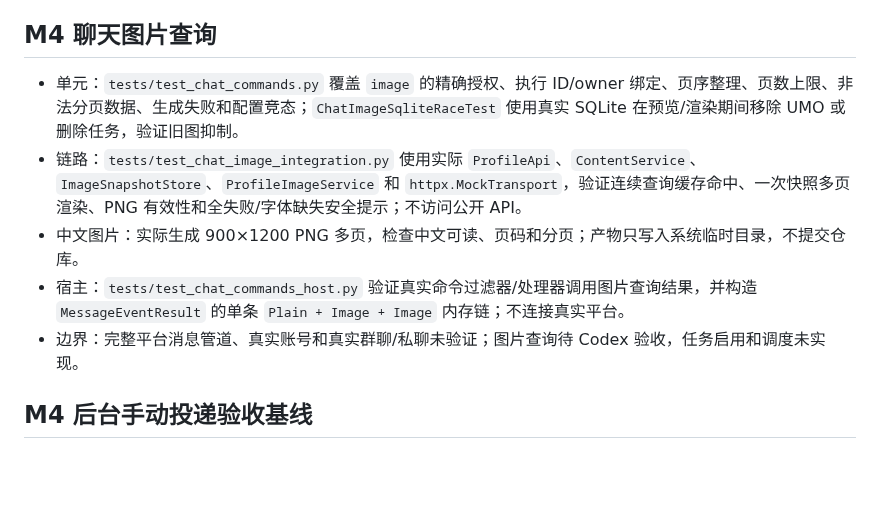
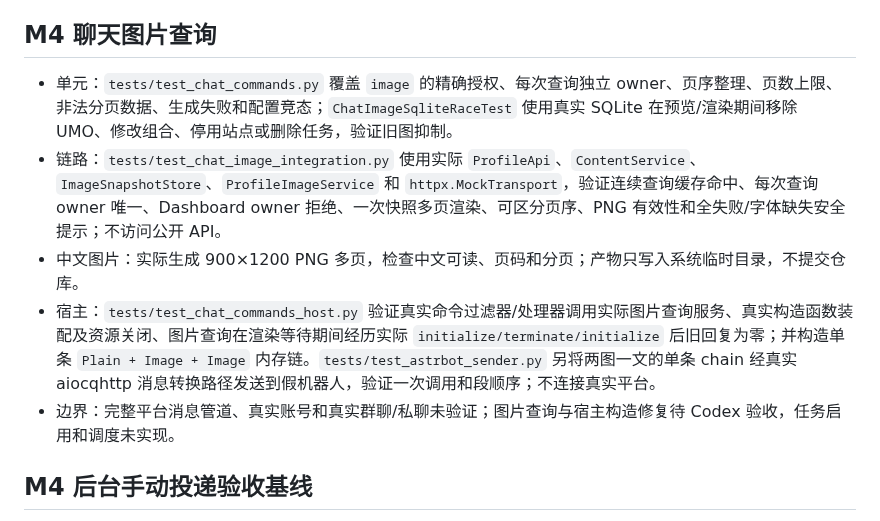
Before and after one commit to littleseven2003/astrbot_plugin_60sapi_hub, a Markdown page: docs/testing.md, the part around the change. Drawn GitHub-style; blank space fills up the shorter version.

Commit message:
docs: 同步图片查询装配与宿主验证

```diff
--- a/docs/testing.md
+++ b/docs/testing.md
@@ -57,11 +57,11 @@
 
 ## M4 聊天图片查询
 
-- 单元：`tests/test_chat_commands.py` 覆盖 `image` 的精确授权、执行 ID/owner 绑定、页序整理、页数上限、非法分页数据、生成失败和配置竞态；`ChatImageSqliteRaceTest` 使用真实 SQLite 在预览/渲染期间移除 UMO 或删除任务，验证旧图抑制。
-- 链路：`tests/test_chat_image_integration.py` 使用实际 `ProfileApi`、`ContentService`、`ImageSnapshotStore`、`ProfileImageService` 和 `httpx.MockTransport`，验证连续查询缓存命中、一次快照多页渲染、PNG 有效性和全失败/字体缺失安全提示；不访问公开 API。
+- 单元：`tests/test_chat_commands.py` 覆盖 `image` 的精确授权、每次查询独立 owner、页序整理、页数上限、非法分页数据、生成失败和配置竞态；`ChatImageSqliteRaceTest` 使用真实 SQLite 在预览/渲染期间移除 UMO、修改组合、停用站点或删除任务，验证旧图抑制。
+- 链路：`tests/test_chat_image_integration.py` 使用实际 `ProfileApi`、`ContentService`、`ImageSnapshotStore`、`ProfileImageService` 和 `httpx.MockTransport`，验证连续查询缓存命中、每次查询 owner 唯一、Dashboard owner 拒绝、一次快照多页渲染、可区分页序、PNG 有效性和全失败/字体缺失安全提示；不访问公开 API。
 - 中文图片：实际生成 900×1200 PNG 多页，检查中文可读、页码和分页；产物只写入系统临时目录，不提交仓库。
-- 宿主：`tests/test_chat_commands_host.py` 验证真实命令过滤器/处理器调用图片查询结果，并构造 `MessageEventResult` 的单条 `Plain + Image + Image` 内存链；不连接真实平台。
-- 边界：完整平台消息管道、真实账号和真实群聊/私聊未验证；图片查询待 Codex 验收，任务启用和调度未实现。
+- 宿主：`tests/test_chat_commands_host.py` 验证真实命令过滤器/处理器调用实际图片查询服务、真实构造函数装配及资源关闭、图片查询在渲染等待期间经历实际 `initialize/terminate/initialize` 后旧回复为零；并构造单条 `Plain + Image + Image` 内存链。`tests/test_astrbot_sender.py` 另将两图一文的单条 chain 经真实 aiocqhttp 消息转换路径发送到假机器人，验证一次调用和段顺序；不连接真实平台。
+- 边界：完整平台消息管道、真实账号和真实群聊/私聊未验证；图片查询与宿主构造修复待 Codex 验收，任务启用和调度未实现。
 
 ## M4 后台手动投递验收基线
 
```
Also changed, not shown: docs/changelog.md (+1 -1 lines).
